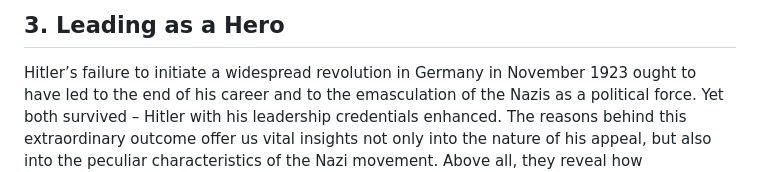
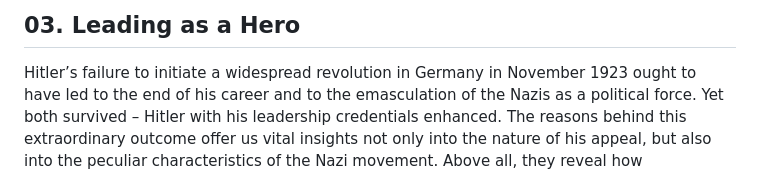
Before and after one commit to bbauska/readBook, a Markdown page: 03.Leading-as-a-Hero.md, the part around the change. GitHub-like rendering.

```diff
--- a/3.Leading-as-a-Hero.md
+++ b/03.Leading-as-a-Hero.md
@@ -1,4 +1,4 @@
-<h2>3. Leading as a Hero</h2>
+<h2>03. Leading as a Hero</h2>
 Hitler’s failure to initiate a widespread revolution in Germany in
 November 1923 ought to have led to the end of his career and to the
 emasculation of the Nazis as a political force. Yet both survived – Hitler
```
